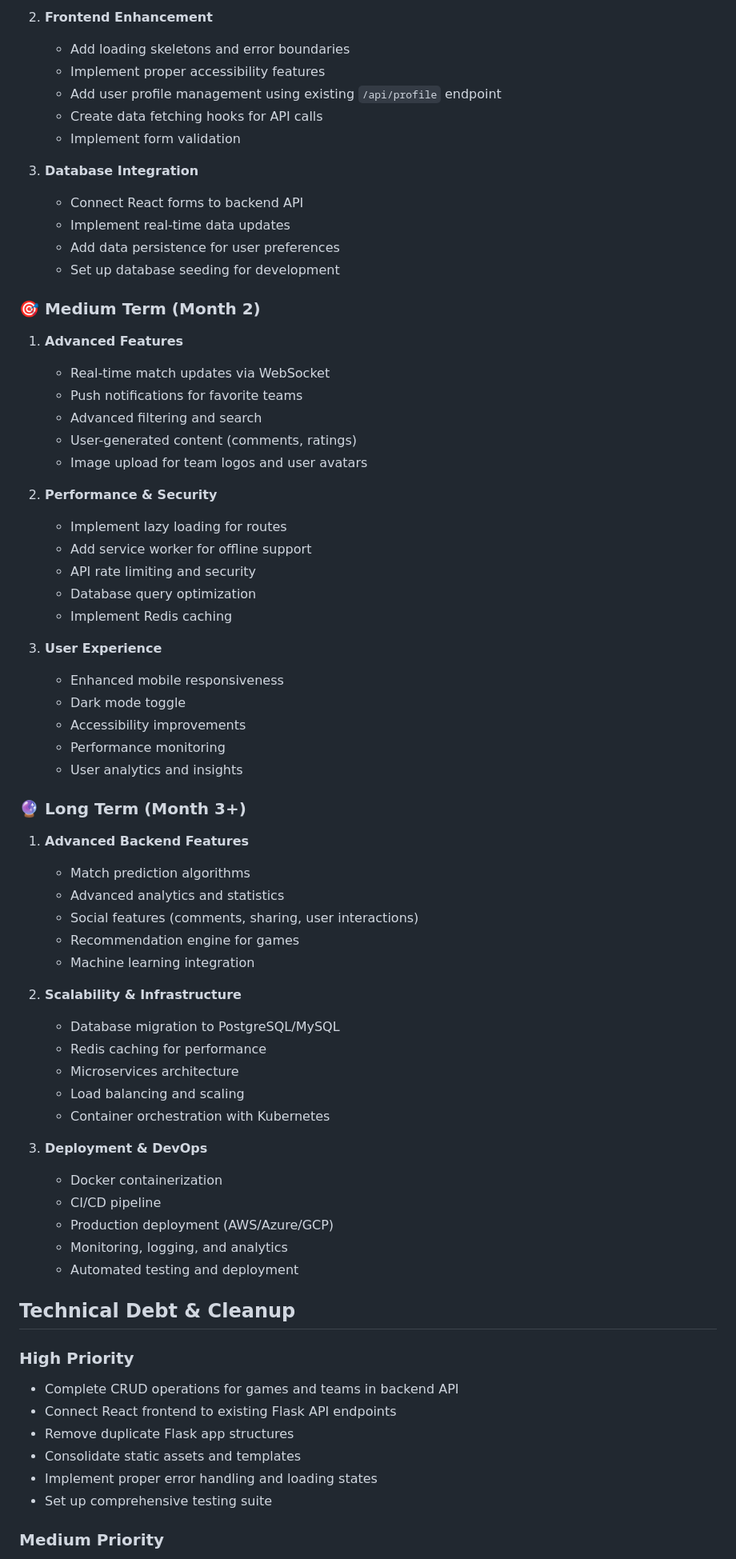
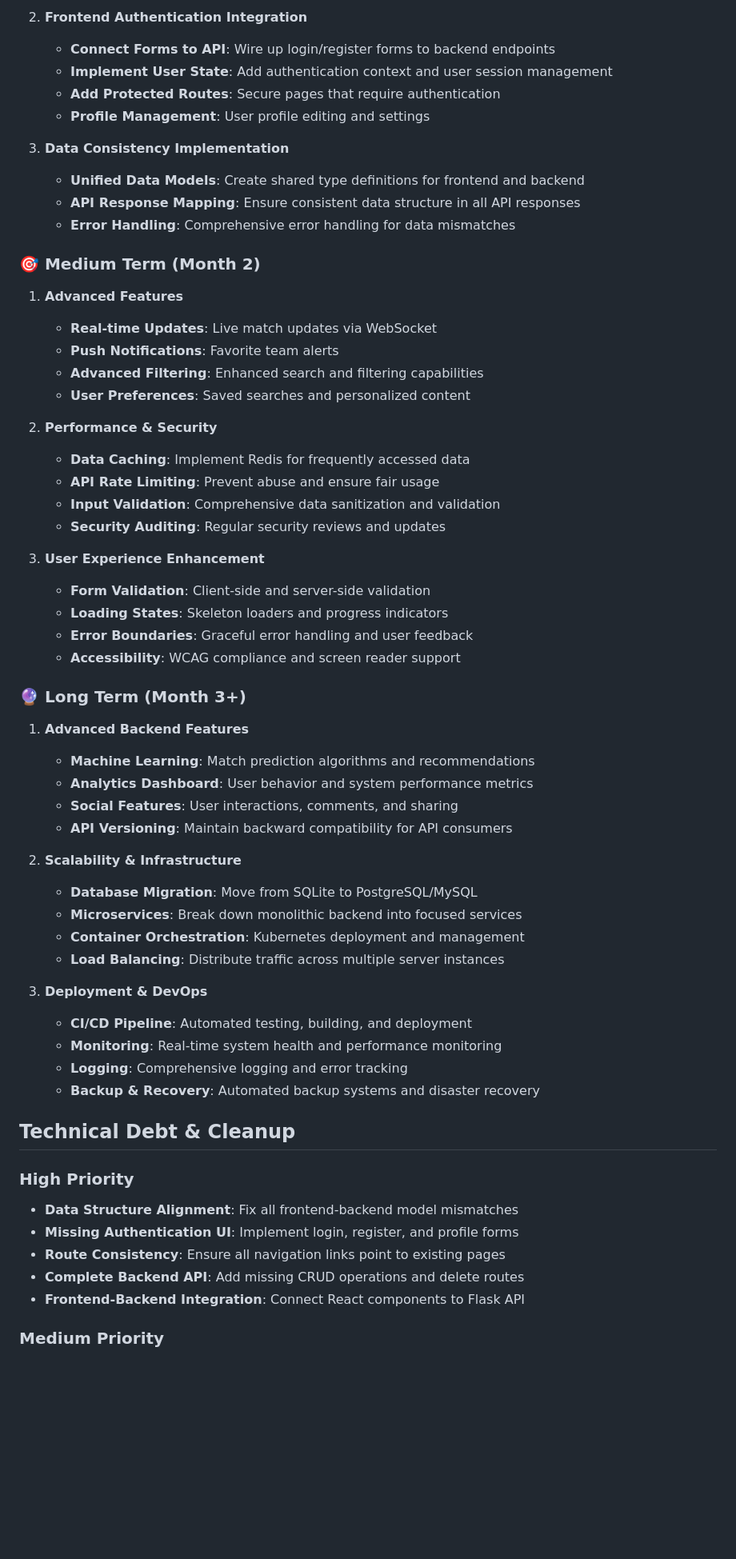
Before and after one commit to Braddiiee/FanScape-Game-Tracker, a Markdown page: table.md, the part around one of its changes. Shown at 80% size. Drawn GitHub-style; blank space fills up the shorter version.

Commit message:
docs(table): update table.md to reflect frontend-backend data mismatches and missing auth components

```diff
--- a/table.md
+++ b/table.md
@@ -180,71 +203,62 @@
 
-2. **Frontend Enhancement**
-   - Add loading skeletons and error boundaries
-   - Implement proper accessibility features
-   - Add user profile management using existing `/api/profile` endpoint
-   - Create data fetching hooks for API calls
-   - Implement form validation
+2. **Frontend Authentication Integration**
+   - **Connect Forms to API**: Wire up login/register forms to backend endpoints
+   - **Implement User State**: Add authentication context and user session management
+   - **Add Protected Routes**: Secure pages that require authentication
+   - **Profile Management**: User profile editing and settings
 
-3. **Database Integration**
-   - Connect React forms to backend API
-   - Implement real-time data updates
-   - Add data persistence for user preferences
-   - Set up database seeding for development
+3. **Data Consistency Implementation**
+   - **Unified Data Models**: Create shared type definitions for frontend and backend
+   - **API Response Mapping**: Ensure consistent data structure in all API responses
+   - **Error Handling**: Comprehensive error handling for data mismatches
 
 ### 🎯 **Medium Term (Month 2)**
 
 1. **Advanced Features**
-   - Real-time match updates via WebSocket
-   - Push notifications for favorite teams
-   - Advanced filtering and search
-   - User-generated content (comments, ratings)
-   - Image upload for team logos and user avatars
+   - **Real-time Updates**: Live match updates via WebSocket
+   - **Push Notifications**: Favorite team alerts
+   - **Advanced Filtering**: Enhanced search and filtering capabilities
+   - **User Preferences**: Saved searches and personalized content
 
 2. **Performance & Security**
-   - Implement lazy loading for routes
-   - Add service worker for offline support
-   - API rate limiting and security
-   - Database query optimization
-   - Implement Redis caching
+   - **Data Caching**: Implement Redis for frequently accessed data
+   - **API Rate Limiting**: Prevent abuse and ensure fair usage
+   - **Input Validation**: Comprehensive data sanitization and validation
+   - **Security Auditing**: Regular security reviews and updates
 
-3. **User Experience**
-   - Enhanced mobile responsiveness
-   - Dark mode toggle
-   - Accessibility improvements
-   - Performance monitoring
-   - User analytics and insights
+3. **User Experience Enhancement**
+   - **Form Validation**: Client-side and server-side validation
+   - **Loading States**: Skeleton loaders and progress indicators
+   - **Error Boundaries**: Graceful error handling and user feedback
+   - **Accessibility**: WCAG compliance and screen reader support
 
 ### 🔮 **Long Term (Month 3+)**
 
 1. **Advanced Backend Features**
-   - Match prediction algorithms
-   - Advanced analytics and statistics
-   - Social features (comments, sharing, user interactions)
-   - Recommendation engine for games
-   - Machine learning integration
+   - **Machine Learning**: Match prediction algorithms and recommendations
+   - **Analytics Dashboard**: User behavior and system performance metrics
+   - **Social Features**: User interactions, comments, and sharing
+   - **API Versioning**: Maintain backward compatibility for API consumers
 
 2. **Scalability & Infrastructure**
-   - Database migration to PostgreSQL/MySQL
-   - Redis caching for performance
-   - Microservices architecture
-   - Load balancing and scaling
-   - Container orchestration with Kubernetes
+   - **Database Migration**: Move from SQLite to PostgreSQL/MySQL
+   - **Microservices**: Break down monolithic backend into focused services
+   - **Container Orchestration**: Kubernetes deployment and management
+   - **Load Balancing**: Distribute traffic across multiple server instances
 
 3. **Deployment & DevOps**
-   - Docker containerization
-   - CI/CD pipeline
-   - Production deployment (AWS/Azure/GCP)
-   - Monitoring, logging, and analytics
-   - Automated testing and deployment
+   - **CI/CD Pipeline**: Automated testing, building, and deployment
+   - **Monitoring**: Real-time system health and performance monitoring
+   - **Logging**: Comprehensive logging and error tracking
+   - **Backup & Recovery**: Automated backup systems and disaster recovery
 
 ## Technical Debt & Cleanup
 
 ### **High Priority**
-- Complete CRUD operations for games and teams in backend API
-- Connect React frontend to existing Flask API endpoints
-- Remove duplicate Flask app structures
-- Consolidate static assets and templates
-- Implement proper error handling and loading states
-- Set up comprehensive testing suite
+- **Data Structure Alignment**: Fix all frontend-backend model mismatches
+- **Missing Authentication UI**: Implement login, register, and profile forms
+- **Route Consistency**: Ensure all navigation links point to existing pages
+- **Complete Backend API**: Add missing CRUD operations and delete routes
+- **Frontend-Backend Integration**: Connect React components to Flask API
 
 ### **Medium Priority**
```
Also changed, not shown: other parts of table.md (+76 -62 lines).
